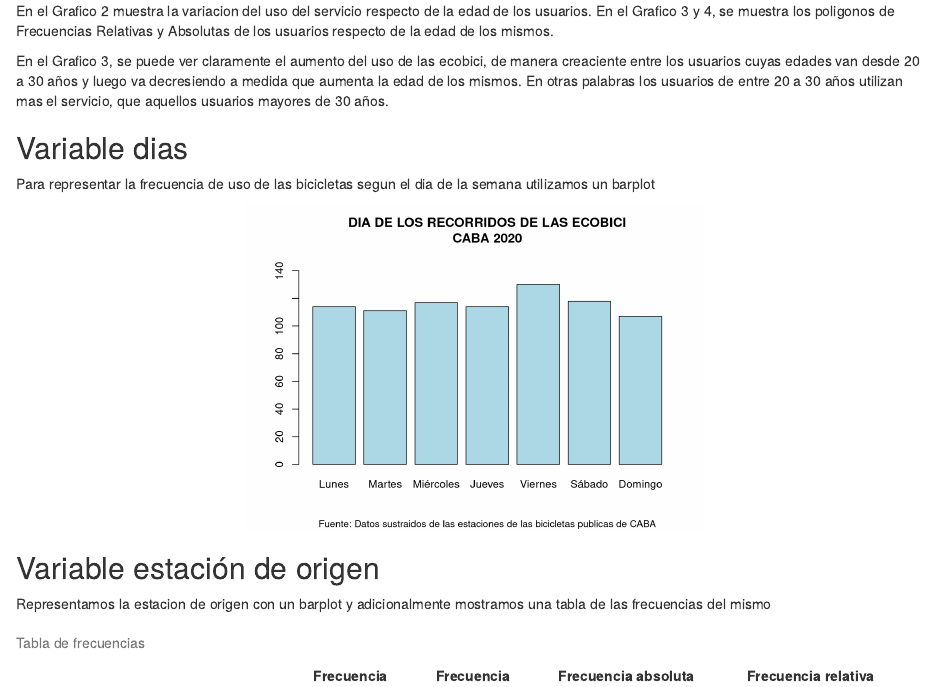
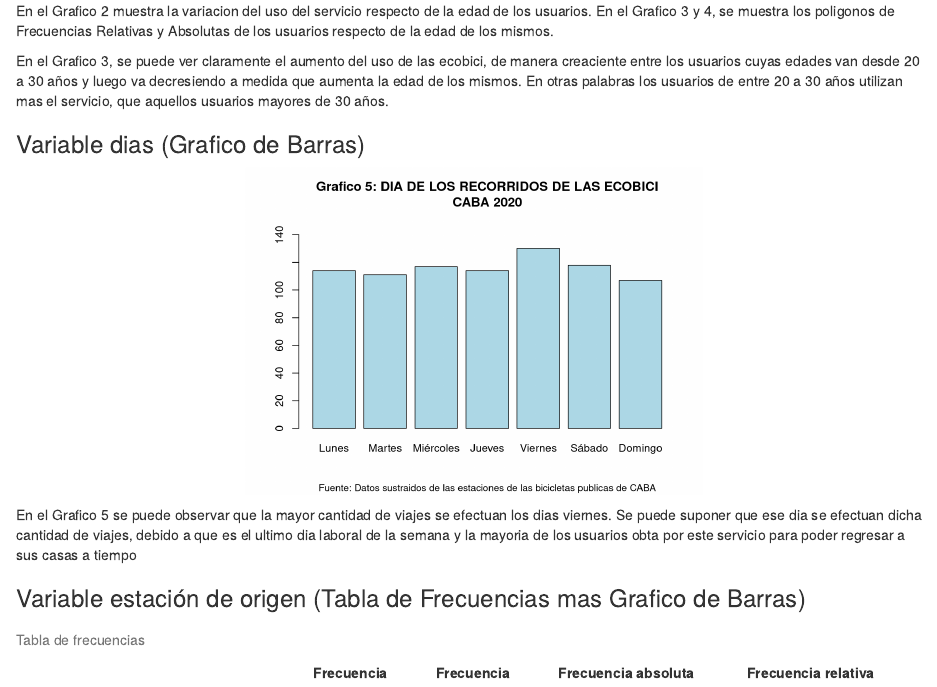
Before and after one commit to TomasSantucci/ecobici-estadistica-descriptiva, an R Markdown document (tp.Rmd): the page in a window 1100 px wide, from 1390 px down. Rendered offline with R 4.5, knitr and Pandoc, with nearby package versions.

Commit message:
Conclusion grafico de Barras (Dias)

````diff
--- a/tp.Rmd
+++ b/tp.Rmd
@@ -111,22 +111,24 @@ años y luego va decresiendo a medida que aumenta la edad de los mismos.
 En otras palabras los usuarios de entre 20 a 30 años utilizan mas el
 servicio, que aquellos usuarios mayores de 30 años.
 
-## Variable dias
-
-Para representar la frecuencia de uso de las bicicletas segun el dia de la semana utilizamos un barplot
+### Variable dias (Grafico de Barras)
 
 ``` {r dias, fig.align='center', out.width = "50%"}
 semana <- table(dia)
 
-barplot(semana, main = "DIA DE LOS RECORRIDOS DE LAS ECOBICI\nCABA 2020",
+barplot(semana, main = "Grafico 5: DIA DE LOS RECORRIDOS DE LAS ECOBICI\nCABA 2020",
         sub="Fuente: Datos sustraidos de las estaciones de las bicicletas publicas de CABA",
         cex.sub = 0.9,
         ylim = c(0,150), col = c("lightblue"))
 ```
 
-## Variable estación de origen
+En el Grafico 5 se puede observar que la mayor cantidad de viajes se
+efectuan los dias viernes. Se puede suponer que ese dia se efectuan dicha
+cantidad de viajes, debido a que es el ultimo dia laboral de la semana
+y la mayoria de los usuarios obta por este servicio para poder regresar a
+sus casas a tiempo
 
-Representamos la estacion de origen con un barplot y adicionalmente mostramos una tabla de las frecuencias del mismo
+### Variable estación de origen (Tabla de Frecuencias mas Grafico de Barras)
 
 ``` {r estorigen, fig.align='center', out.width = "50%"}
 frecAbs <- table(bicicletas$direccion_estacion_origen)
````
Also changed, not shown: tp.html.
